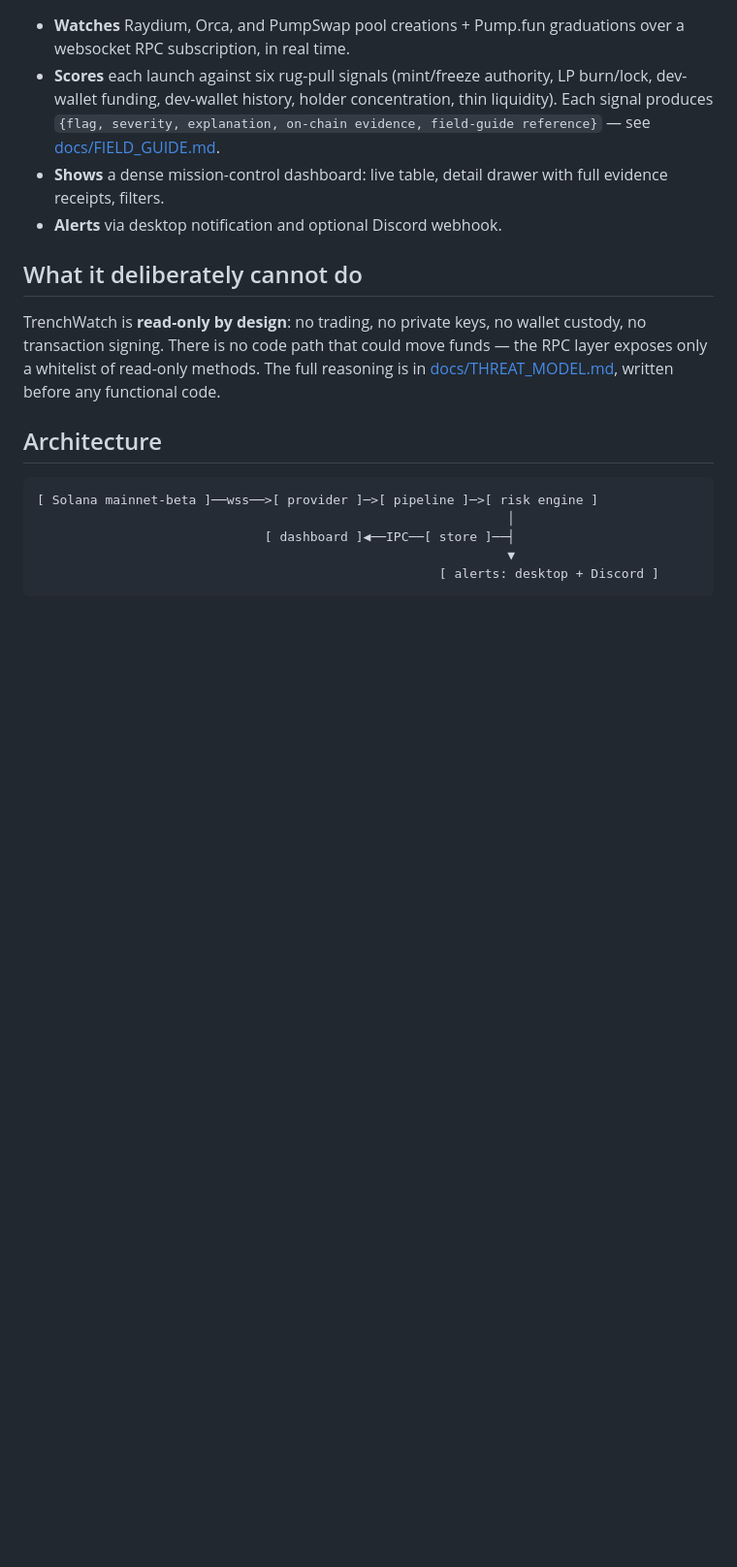
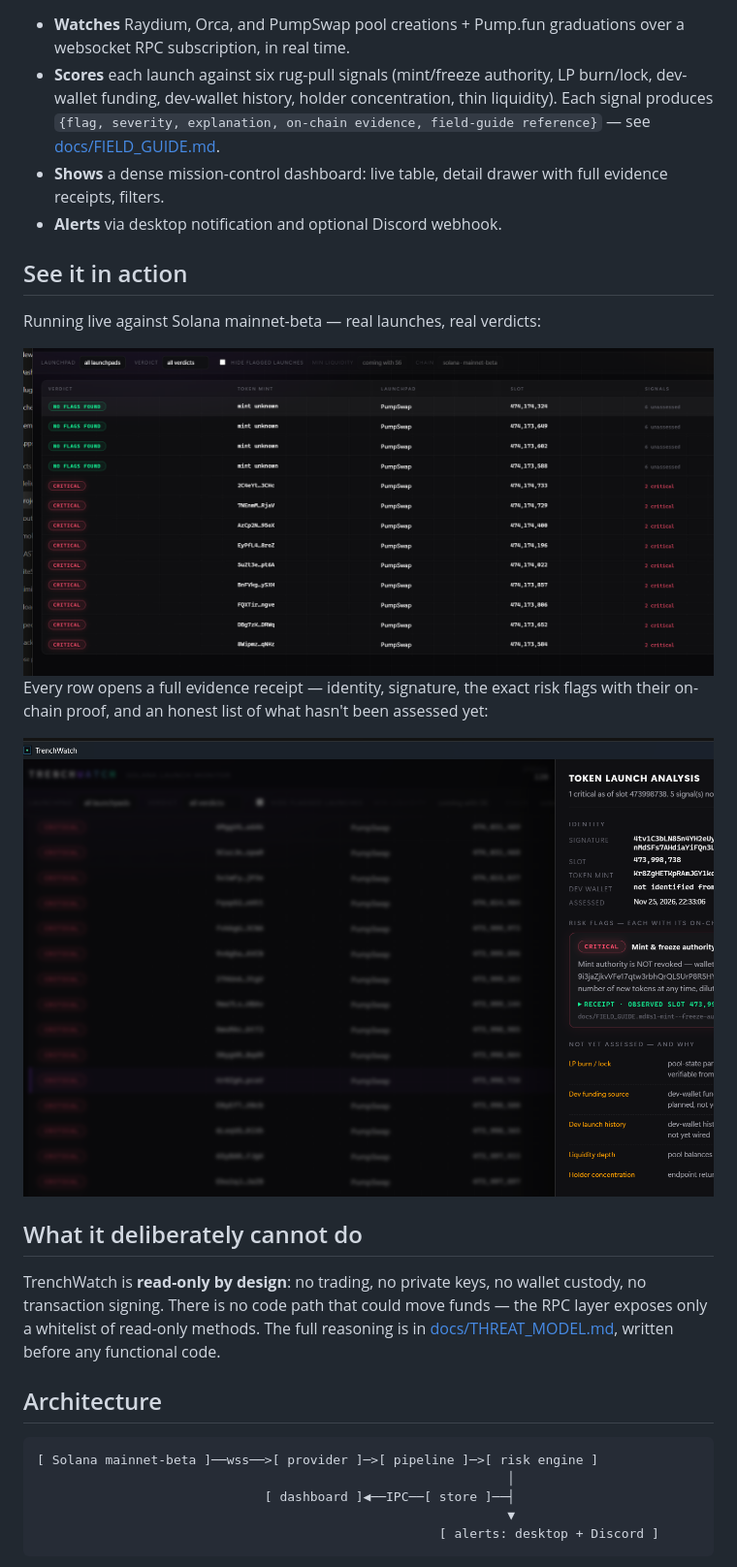
Before and after one commit to bigjoe420/TrenchWatch, a Markdown page: README.md, the part around one of its changes. Shown at 97% size. GitHub-like rendering; pictures changed too: assets/screenshots/dashboard.png (added), assets/screenshots/evidence-drawer.png (added); blank space fills up the shorter version.

```diff
--- a/README.md
+++ b/README.md
@@ -27,6 +22,18 @@ ingestion under rate limits, account parsing, and evidence-backed heuristics.
 - **Shows** a dense mission-control dashboard: live table, detail drawer with
   full evidence receipts, filters.
 - **Alerts** via desktop notification and optional Discord webhook.
+
+## See it in action
+
+Running live against Solana mainnet-beta — real launches, real verdicts:
+
+<img src="assets/screenshots/dashboard.png" alt="Live dashboard: verdict filter, token mints, launchpad, slot, and per-launch signal counts" width="100%">
+
+Every row opens a full evidence receipt — identity, signature, the exact
+risk flags with their on-chain proof, and an honest list of what hasn't
+been assessed yet:
+
+<img src="assets/screenshots/evidence-drawer.png" alt="Launch analysis drawer: critical flags with plain-language explanations, observed slot receipts, and field-guide references" width="100%">
 
 ## What it deliberately cannot do
 
```
Also changed, not shown: other parts of README.md (+0 -5 lines), 2 other files.
